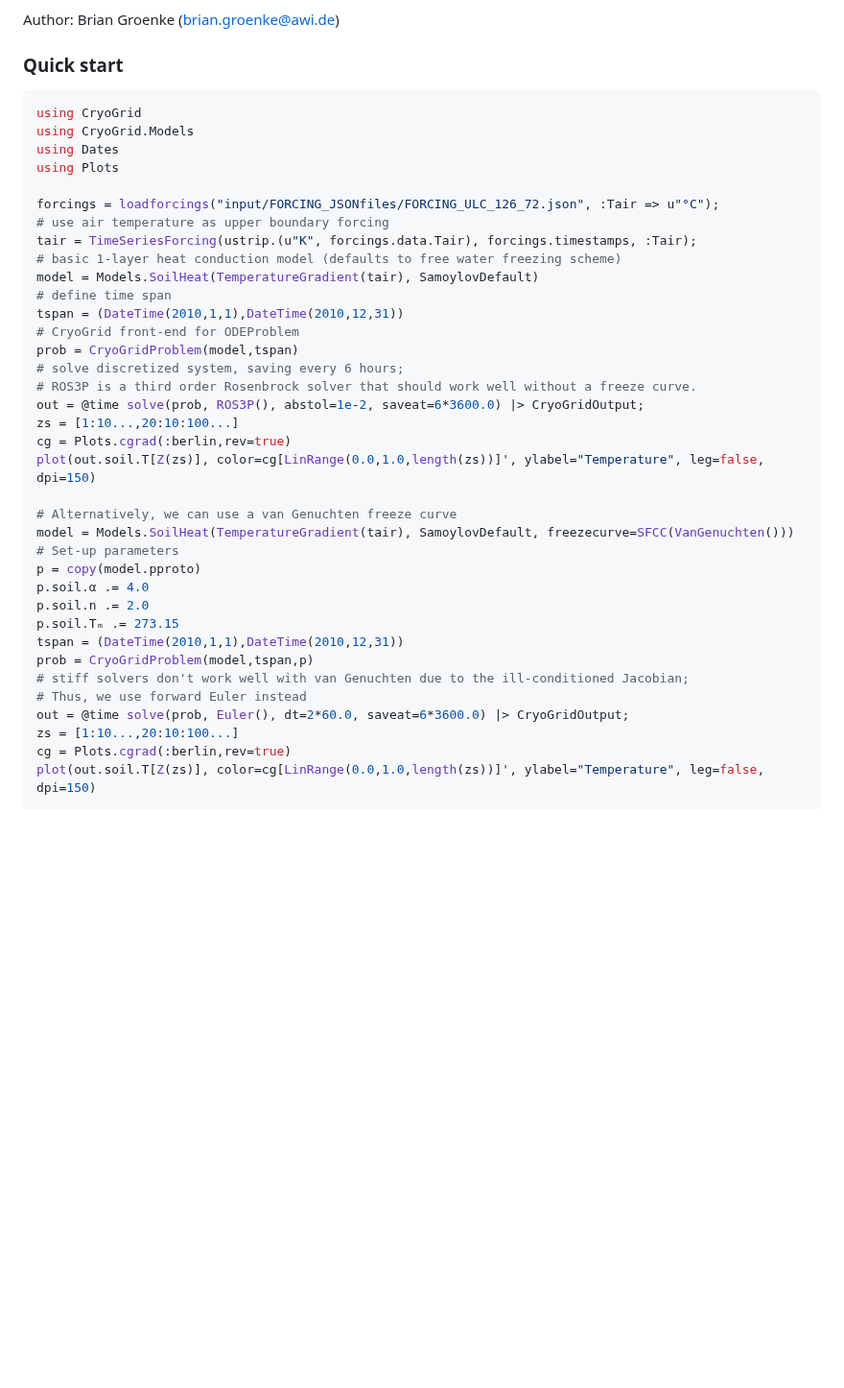
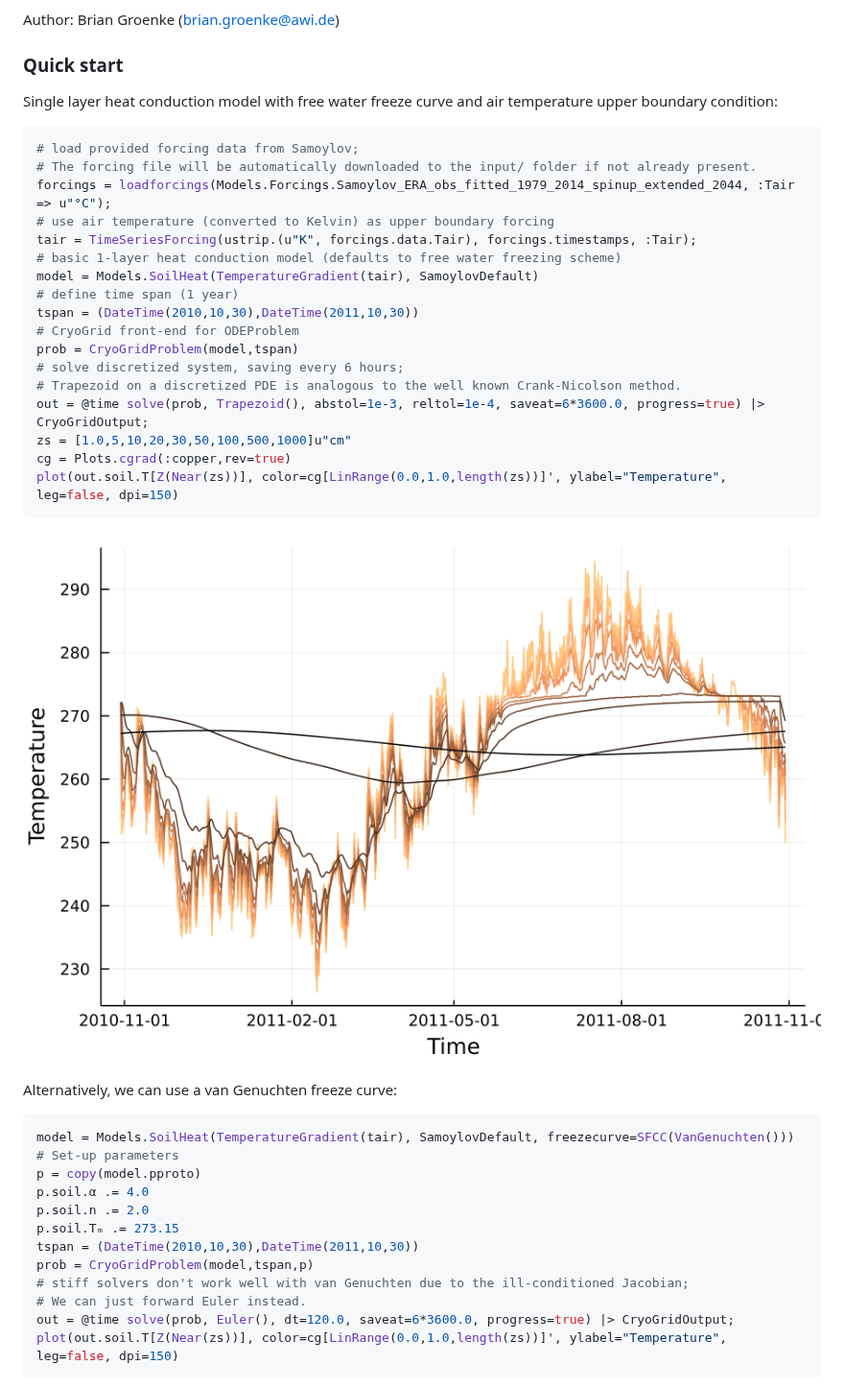
Before and after one commit to CryoGrid/CryoGrid.jl, a Markdown page: README.md, the part around one of its changes. Shown at 96% size. GitHub-like rendering; pictures changed too: res/Ts_H_tair_freeW_2010-2011.png (added); blank space fills up the shorter version.

````diff
--- a/README.md
+++ b/README.md
@@ -9,41 +9,42 @@ Author: Brian Groenke (brian.groenke@awi.de)
 
 ### Quick start
 
+Single layer heat conduction model with free water freeze curve and air temperature upper boundary condition:
+
 ```julia
-using CryoGrid
-using CryoGrid.Models
-using Dates
-using Plots
-
-forcings = loadforcings("input/FORCING_JSONfiles/FORCING_ULC_126_72.json", :Tair => u"°C");
-# use air temperature as upper boundary forcing
+# load provided forcing data from Samoylov;
+# The forcing file will be automatically downloaded to the input/ folder if not already present.
+forcings = loadforcings(Models.Forcings.Samoylov_ERA_obs_fitted_1979_2014_spinup_extended_2044, :Tair => u"°C");
+# use air temperature (converted to Kelvin) as upper boundary forcing
 tair = TimeSeriesForcing(ustrip.(u"K", forcings.data.Tair), forcings.timestamps, :Tair);
 # basic 1-layer heat conduction model (defaults to free water freezing scheme)
 model = Models.SoilHeat(TemperatureGradient(tair), SamoylovDefault)
-# define time span
-tspan = (DateTime(2010,1,1),DateTime(2010,12,31))
+# define time span (1 year)
+tspan = (DateTime(2010,10,30),DateTime(2011,10,30))
 # CryoGrid front-end for ODEProblem
 prob = CryoGridProblem(model,tspan)
 # solve discretized system, saving every 6 hours;
-# ROS3P is a third order Rosenbrock solver that should work well without a freeze curve.
-out = @time solve(prob, ROS3P(), abstol=1e-2, saveat=6*3600.0) |> CryoGridOutput;
-zs = [1:10...,20:10:100...]
-cg = Plots.cgrad(:berlin,rev=true)
-plot(out.soil.T[Z(zs)], color=cg[LinRange(0.0,1.0,length(zs))]', ylabel="Temperature", leg=false, dpi=150)
+# Trapezoid on a discretized PDE is analogous to the well known Crank-Nicolson method.
+out = @time solve(prob, Trapezoid(), abstol=1e-3, reltol=1e-4, saveat=6*3600.0, progress=true) |> CryoGridOutput;
+zs = [1.0,5,10,20,30,50,100,500,1000]u"cm"
+cg = Plots.cgrad(:copper,rev=true)
+plot(out.soil.T[Z(Near(zs))], color=cg[LinRange(0.0,1.0,length(zs))]', ylabel="Temperature", leg=false, dpi=150)
+```
+![Ts_output_freew](res/Ts_H_tair_freeW_2010-2011.png)
 
-# Alternatively, we can use a van Genuchten freeze curve
+Alternatively, we can use a van Genuchten freeze curve:
+
+```julia
 model = Models.SoilHeat(TemperatureGradient(tair), SamoylovDefault, freezecurve=SFCC(VanGenuchten()))
 # Set-up parameters
 p = copy(model.pproto)
 p.soil.α .= 4.0
 p.soil.n .= 2.0
 p.soil.Tₘ .= 273.15
-tspan = (DateTime(2010,1,1),DateTime(2010,12,31))
+tspan = (DateTime(2010,10,30),DateTime(2011,10,30))
 prob = CryoGridProblem(model,tspan,p)
 # stiff solvers don't work well with van Genuchten due to the ill-conditioned Jacobian;
-# Thus, we use forward Euler instead
-out = @time solve(prob, Euler(), dt=2*60.0, saveat=6*3600.0) |> CryoGridOutput;
-zs = [1:10...,20:10:100...]
-cg = Plots.cgrad(:berlin,rev=true)
-plot(out.soil.T[Z(zs)], color=cg[LinRange(0.0,1.0,length(zs))]', ylabel="Temperature", leg=false, dpi=150)
+# We can just forward Euler instead.
+out = @time solve(prob, Euler(), dt=120.0, saveat=6*3600.0, progress=true) |> CryoGridOutput;
+plot(out.soil.T[Z(Near(zs))], color=cg[LinRange(0.0,1.0,length(zs))]', ylabel="Temperature", leg=false, dpi=150)
 ```
````
Also changed, not shown: other parts of README.md (+3 -2 lines), res/Ts_H_tair_vg_2010-2011.png (added).
